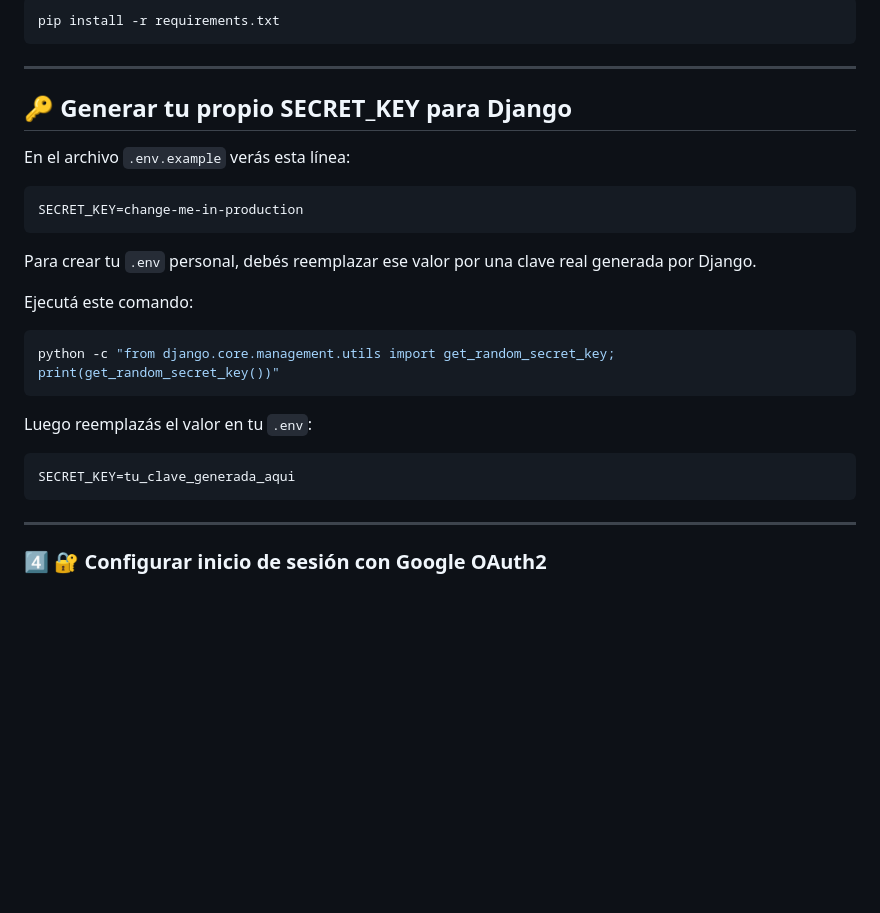
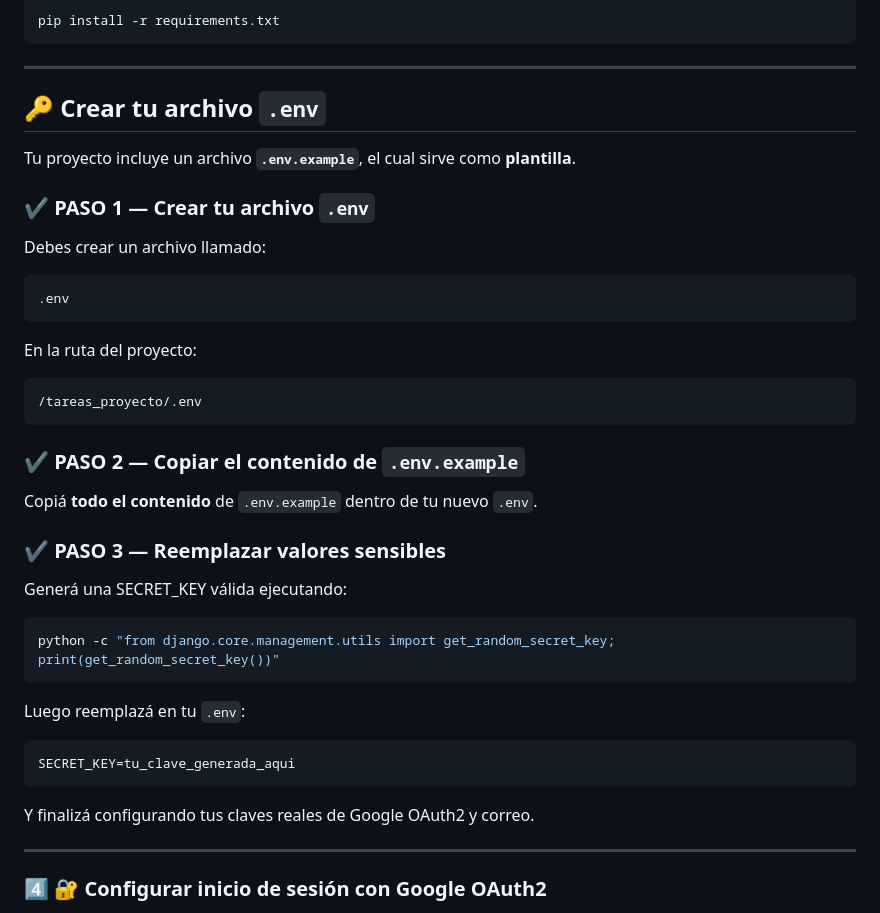
Before and after one commit to Vleontueso78/Proyecto-Django, a Markdown page: Documentacion.md, the part around the change. Drawn GitHub-style; blank space fills up the shorter version.

Commit message:
Agregue la creacion de la carpeta .env en el md

````diff
--- a/Documentacion.md
+++ b/Documentacion.md
@@ -115,24 +115,43 @@ pip install -r requirements.txt
 
 ---
 
-## 🔑 Generar tu propio SECRET_KEY para Django
+## 🔑 Crear tu archivo `.env`
 
-En el archivo `.env.example` verás esta línea:
+Tu proyecto incluye un archivo **`.env.example`**, el cual sirve como **plantilla**.
 
-    SECRET_KEY=change-me-in-production
+### ✔ PASO 1 — Crear tu archivo `.env`
 
-Para crear tu `.env` personal, debés reemplazar ese valor por una clave
-real generada por Django.
+Debes crear un archivo llamado:
 
-Ejecutá este comando:
+```
+.env
+```
 
-``` bash
+En la ruta del proyecto:
+
+```
+/tareas_proyecto/.env
+```
+
+### ✔ PASO 2 — Copiar el contenido de `.env.example`
+
+Copiá **todo el contenido** de `.env.example` dentro de tu nuevo `.env`.
+
+### ✔ PASO 3 — Reemplazar valores sensibles
+
+Generá una SECRET_KEY válida ejecutando:
+
+```bash
 python -c "from django.core.management.utils import get_random_secret_key; print(get_random_secret_key())"
 ```
 
-Luego reemplazás el valor en tu `.env`:
+Luego reemplazá en tu `.env`:
 
-    SECRET_KEY=tu_clave_generada_aqui
+```
+SECRET_KEY=tu_clave_generada_aqui
+```
+
+Y finalizá configurando tus claves reales de Google OAuth2 y correo.
 
 ---
 
````
